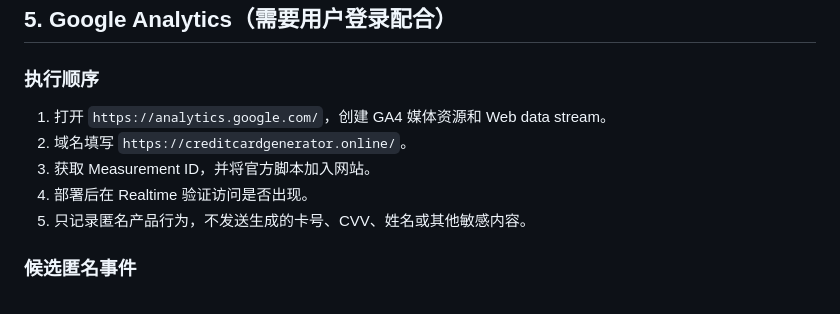
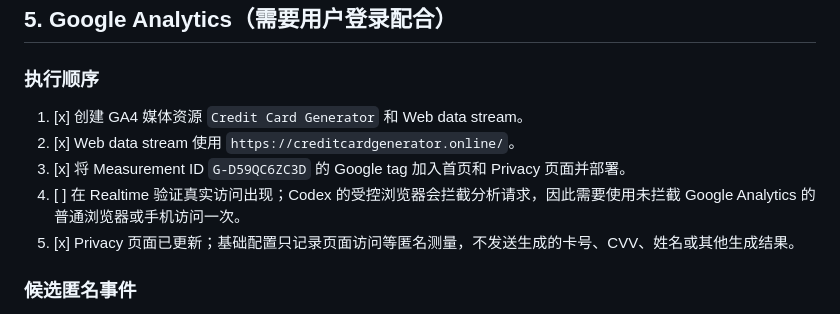
Before and after one commit to christophershenk/credit-card-generator, a Markdown page: SEO_EXECUTION_RUNBOOK.md, the part around the change. Rendered like a GitHub page.

Commit message:
Record GA4 installation status

```diff
--- a/SEO_EXECUTION_RUNBOOK.md
+++ b/SEO_EXECUTION_RUNBOOK.md
@@ -124,11 +124,11 @@
 
 ### 执行顺序
 
-1. 打开 `https://analytics.google.com/`，创建 GA4 媒体资源和 Web data stream。
-2. 域名填写 `https://creditcardgenerator.online/`。
-3. 获取 Measurement ID，并将官方脚本加入网站。
-4. 部署后在 Realtime 验证访问是否出现。
-5. 只记录匿名产品行为，不发送生成的卡号、CVV、姓名或其他敏感内容。
+1. [x] 创建 GA4 媒体资源 `Credit Card Generator` 和 Web data stream。
+2. [x] Web data stream 使用 `https://creditcardgenerator.online/`。
+3. [x] 将 Measurement ID `G-D59QC6ZC3D` 的 Google tag 加入首页和 Privacy 页面并部署。
+4. [ ] 在 Realtime 验证真实访问出现；Codex 的受控浏览器会拦截分析请求，因此需要使用未拦截 Google Analytics 的普通浏览器或手机访问一次。
+5. [x] Privacy 页面已更新；基础配置只记录页面访问等匿名测量，不发送生成的卡号、CVV、姓名或其他生成结果。
 
 ### 候选匿名事件
 
```
